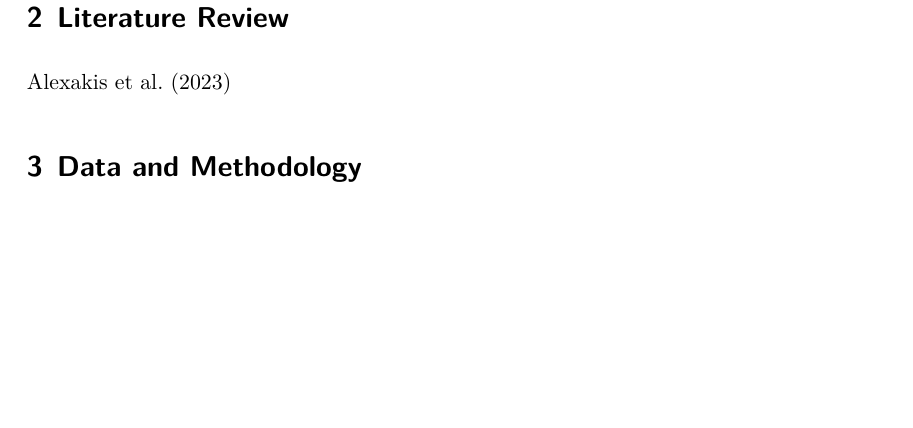
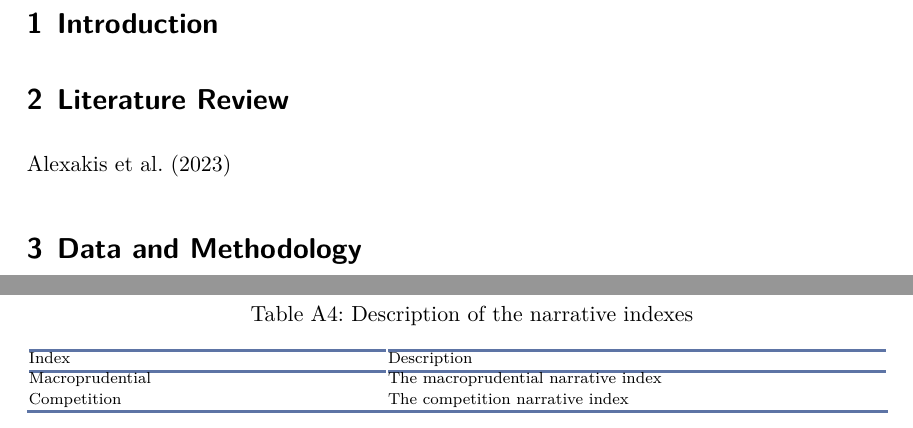
Before and after one commit to xolaniss/UP_Paper, a LaTeX paper (UP_paper.tex): part of page 2 of 13 before the commit and two parts of pages 2 and 10 of 14 after it, the two joined at a grey line, cut at the place of the change, the shorter picture padded with empty space. Compiled offline with XeLaTeX.

```diff
--- a/UP_paper.tex
+++ b/UP_paper.tex
@@ -842,3 +842,54 @@
   + 61
 \end{enumerate}
 
+\newpage
+
+\hypertarget{description-of-narrative-events-check}{%
+\subsection{Description of narrative events
+(check)}\label{description-of-narrative-events-check}}
+
+\global\setlength{\Oldarrayrulewidth}{\arrayrulewidth}
+
+\global\setlength{\Oldtabcolsep}{\tabcolsep}
+
+\setlength{\tabcolsep}{0pt}
+
+\renewcommand*{\arraystretch}{0.5}
+
+
+
+\providecommand{\ascline}[3]{\noalign{\global\arrayrulewidth #1}\arrayrulecolor[HTML]{#2}\cline{#3}}
+
+\begin{longtable}[l]{|p{2.48in}|p{3.46in}}
+\caption{Description of the narrative indexes}\tabularnewline
+
+
+
+
+\ascline{1.5pt}{5D74A5}{1-2}
+
+\multicolumn{1}{!{\color[HTML]{FFFFFF}\vrule width 1pt}>{\raggedright}m{\dimexpr 2.48in+0\tabcolsep}}{\textcolor[HTML]{000000}{\fontsize{8}{8}\selectfont{Index}}} & \multicolumn{1}{!{\color[HTML]{FFFFFF}\vrule width 1pt}>{\raggedright}m{\dimexpr 3.46in+0\tabcolsep}!{\color[HTML]{FFFFFF}\vrule width 1pt}}{\textcolor[HTML]{000000}{\fontsize{8}{8}\selectfont{Description}}} \\
+
+\ascline{1.5pt}{5D74A5}{1-2}\endfirsthead
+
+\ascline{1.5pt}{5D74A5}{1-2}
+
+\multicolumn{1}{!{\color[HTML]{FFFFFF}\vrule width 1pt}>{\raggedright}m{\dimexpr 2.48in+0\tabcolsep}}{\textcolor[HTML]{000000}{\fontsize{8}{8}\selectfont{Index}}} & \multicolumn{1}{!{\color[HTML]{FFFFFF}\vrule width 1pt}>{\raggedright}m{\dimexpr 3.46in+0\tabcolsep}!{\color[HTML]{FFFFFF}\vrule width 1pt}}{\textcolor[HTML]{000000}{\fontsize{8}{8}\selectfont{Description}}} \\
+
+\ascline{1.5pt}{5D74A5}{1-2}\endhead
+
+
+
+\multicolumn{1}{!{\color[HTML]{FFFFFF}\vrule width 1pt}>{\raggedright}m{\dimexpr 2.48in+0\tabcolsep}}{\textcolor[HTML]{000000}{\fontsize{8}{8}\selectfont{Macroprudential}}} & \multicolumn{1}{!{\color[HTML]{FFFFFF}\vrule width 1pt}>{\raggedright}m{\dimexpr 3.46in+0\tabcolsep}!{\color[HTML]{FFFFFF}\vrule width 1pt}}{\textcolor[HTML]{000000}{\fontsize{8}{8}\selectfont{The\ macroprudential\ narrative\ index}}} \\
+
+\ascline{1pt}{FFFFFF}{1-2}
+
+
+
+\multicolumn{1}{!{\color[HTML]{FFFFFF}\vrule width 1pt}>{\raggedright}m{\dimexpr 2.48in+0\tabcolsep}}{\textcolor[HTML]{000000}{\fontsize{8}{8}\selectfont{Competition}}} & \multicolumn{1}{!{\color[HTML]{FFFFFF}\vrule width 1pt}>{\raggedright}m{\dimexpr 3.46in+0\tabcolsep}!{\color[HTML]{FFFFFF}\vrule width 1pt}}{\textcolor[HTML]{000000}{\fontsize{8}{8}\selectfont{The\ competition\ narrative\ index}}} \\
+
+\ascline{1.5pt}{5D74A5}{1-2}
+
+
+
+\end{longtable}
```
Also changed, not shown: UP_paper.pdf, UP_paper_files/figure-pdf/fig-bank_interest_rates-1.pdf, UP_paper_files/figure-pdf/fig-comp_narrative_indexes-1.pdf, UP_paper_files/figure-pdf/fig-macro_narrative_indexes-1.pdf, UP_paper.tex (19 more changed lines), 3 other files.
